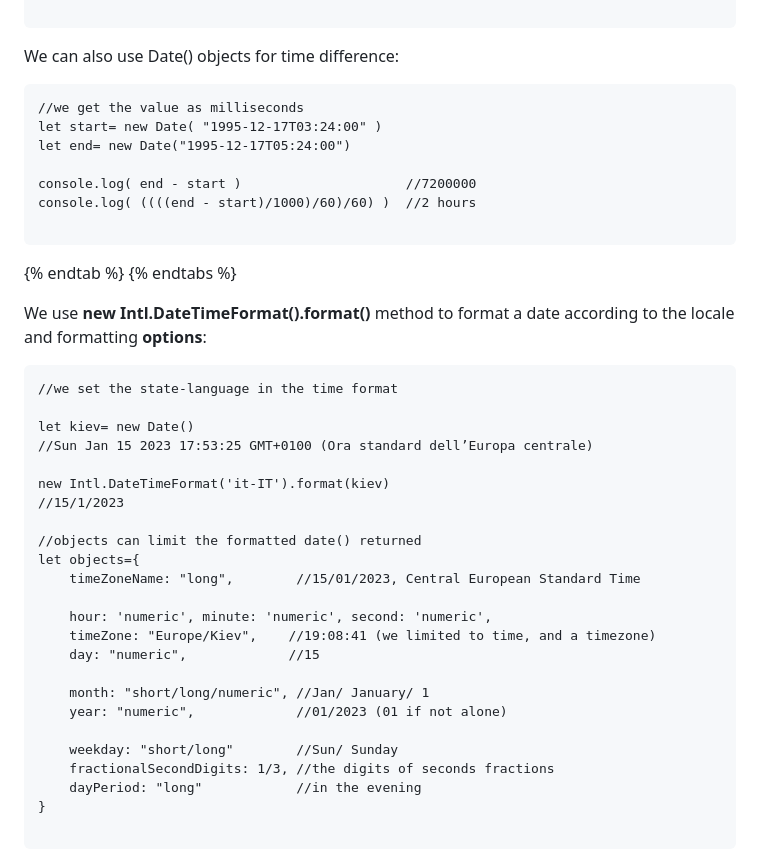
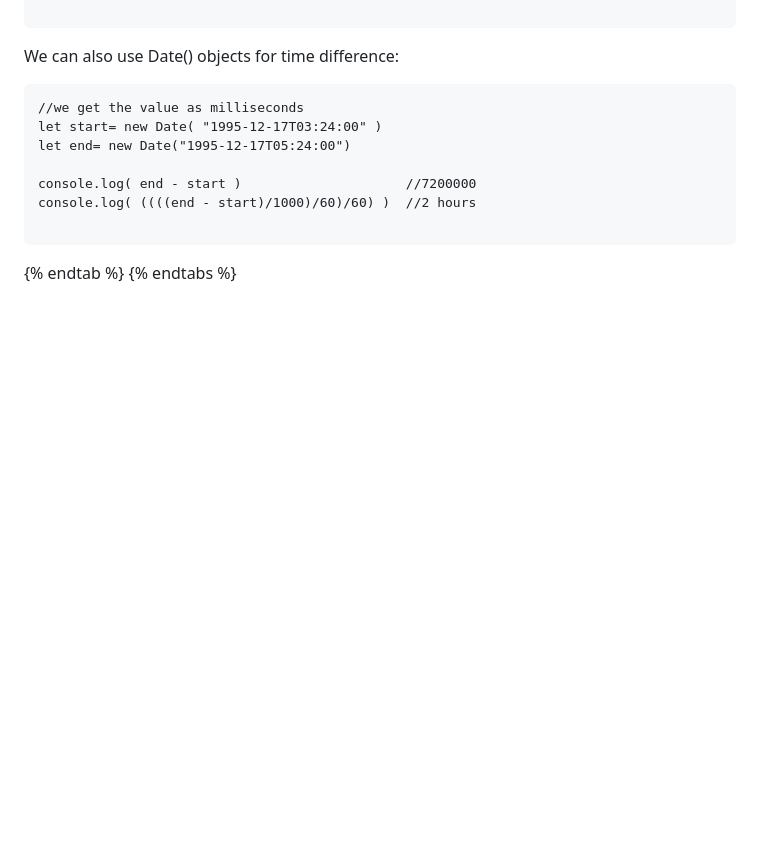
Before and after one commit to Misterlinux/GitBook-experience, a Markdown page: js/extra-js.md, the part around one of its changes. Rendered like a GitHub page; blank space fills up the shorter version.

````diff
--- a/js/extra-js.md
+++ b/js/extra-js.md
@@ -112,32 +227,3 @@ console.log( ((((end - start)/1000)/60)/60) )  //2 hours
 ```
 {% endtab %}
 {% endtabs %}
-
-We use **new Intl.DateTimeFormat().format()** method to format a date according to the locale and formatting **options**:
-
-```
-//we set the state-language in the time format
-
-let kiev= new Date()
-//Sun Jan 15 2023 17:53:25 GMT+0100 (Ora standard dell’Europa centrale)
-
-new Intl.DateTimeFormat('it-IT').format(kiev)
-//15/1/2023
-
-//objects can limit the formatted date() returned
-let objects={
-    timeZoneName: "long",        //15/01/2023, Central European Standard Time
-
-    hour: 'numeric', minute: 'numeric', second: 'numeric',
-    timeZone: "Europe/Kiev",    //19:08:41 (we limited to time, and a timezone)
-    day: "numeric",             //15
-
-    month: "short/long/numeric", //Jan/ January/ 1
-    year: "numeric",             //01/2023 (01 if not alone)
-
-    weekday: "short/long"        //Sun/ Sunday
-    fractionalSecondDigits: 1/3, //the digits of seconds fractions
-    dayPeriod: "long"            //in the evening
-}
-
-```
````
Also changed, not shown: other parts of js/extra-js.md (+119 -4 lines).
